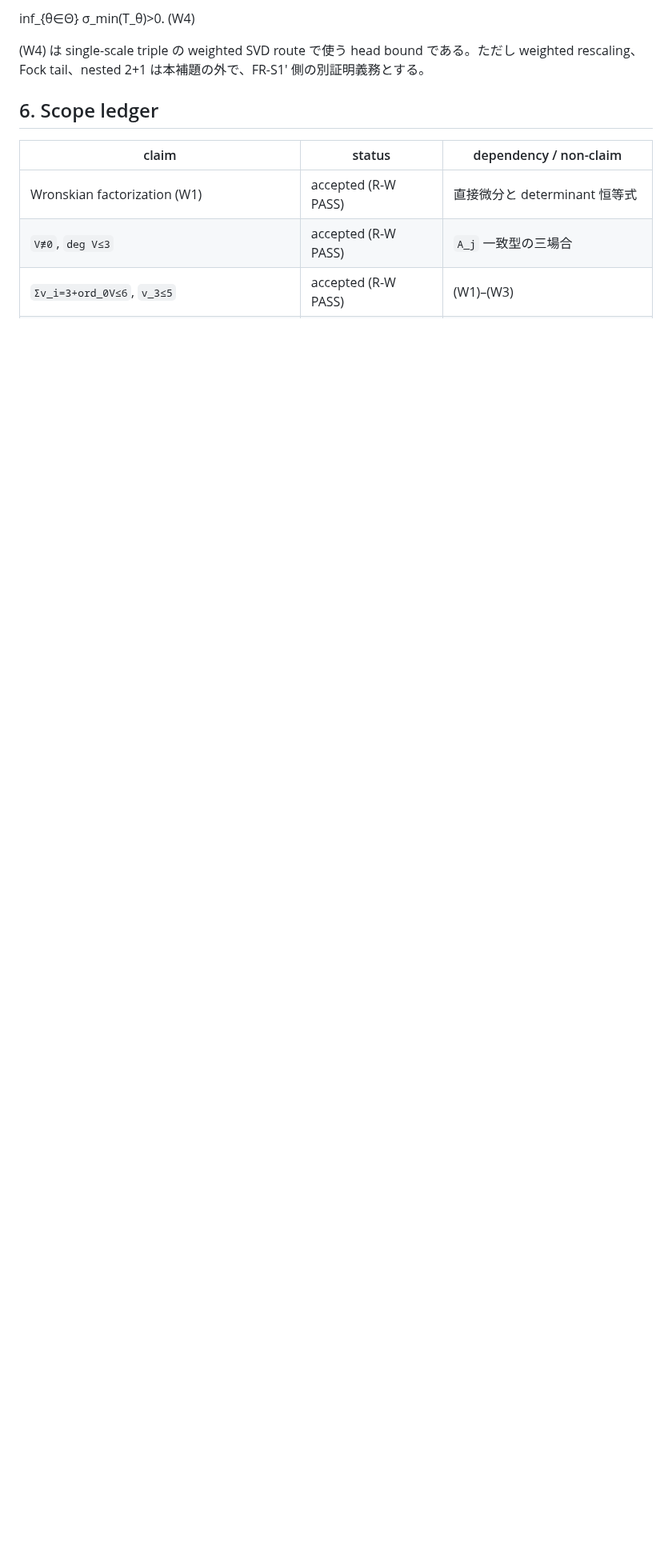
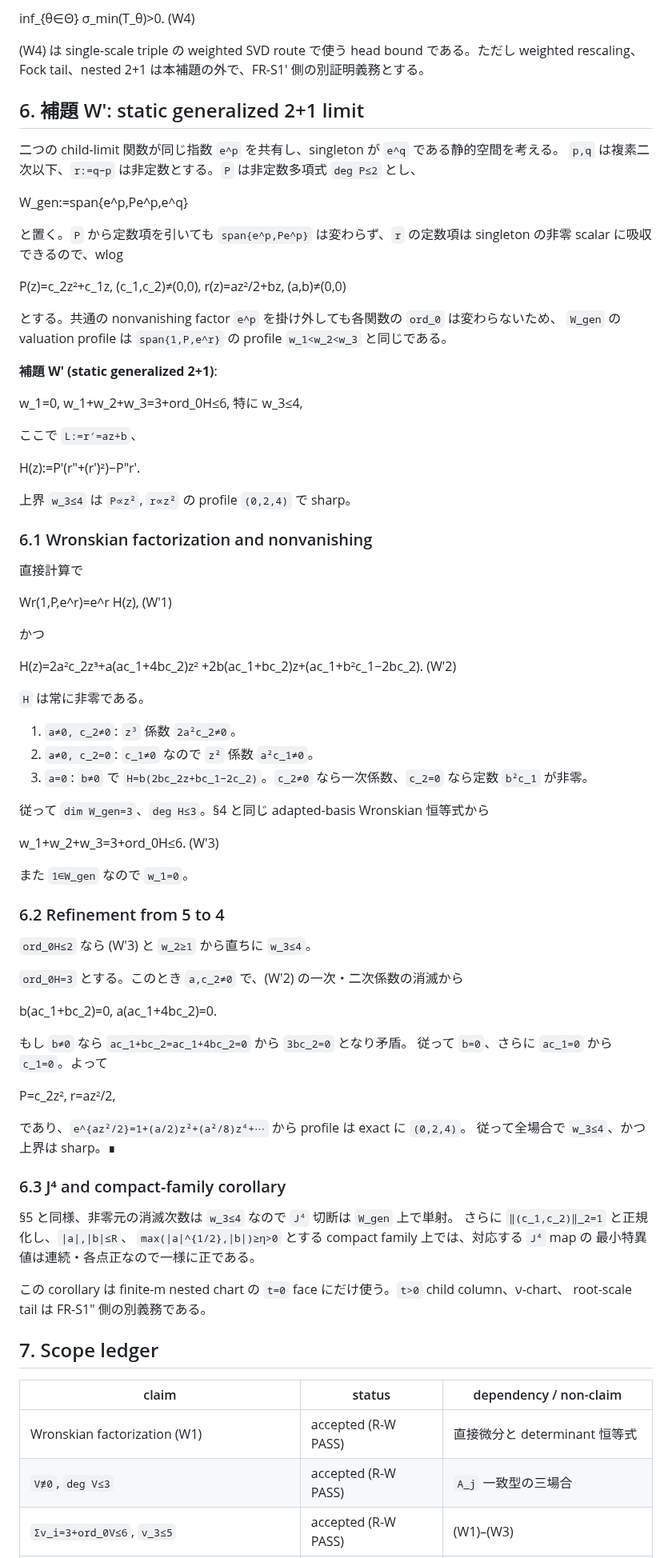
Before and after one commit to orangewk/wigner-splat, a Markdown page: docs/2026-08-11-three-atom-wronskian-valuation-W--wip.md, the part around one of its changes. Shown at 80% size. Drawn GitHub-style; blank space fills up the shorter version.

Commit message:
docs: add the static generalized c3 valuation lemma

```diff
--- a/docs/2026-08-11-three-atom-wronskian-valuation-W--wip.md
+++ b/docs/2026-08-11-three-atom-wronskian-valuation-W--wip.md
@@ -118,7 +119,83 @@ falling-factorial Vandermonde が最低位数の非零係数として残る。
 (W4) は single-scale triple の weighted SVD route で使う head bound である。ただし weighted
 rescaling、Fock tail、nested 2+1 は本補題の外で、FR-S1′ 側の別証明義務とする。
 
-## 6. Scope ledger
+## 6. 補題 W′: static generalized 2+1 limit
+
+二つの child-limit 関数が同じ指数 `e^p` を共有し、singleton が `e^q` である静的空間を考える。
+`p,q` は複素二次以下、`r:=q−p` は非定数とする。`P` は非定数多項式 `deg P≤2` とし、
+
+  W_gen:=span{e^p,Pe^p,e^q}
+
+と置く。`P` から定数項を引いても `span{e^p,Pe^p}` は変わらず、`r` の定数項は
+singleton の非零 scalar に吸収できるので、wlog
+
+  P(z)=c_2z²+c_1z,  (c_1,c_2)≠(0,0),
+  r(z)=az²/2+bz,     (a,b)≠(0,0)
+
+とする。共通の nonvanishing factor `e^p` を掛け外しても各関数の `ord_0` は変わらないため、
+`W_gen` の valuation profile は `span{1,P,e^r}` の profile `w_1<w_2<w_3` と同じである。
+
+**補題 W′ (static generalized 2+1)**:
+
+  w_1=0,  w_1+w_2+w_3=3+ord_0H≤6,  特に w_3≤4,
+
+ここで `L:=r′=az+b`、
+
+  H(z):=P′(r″+(r′)²)−P″r′.
+
+上界 `w_3≤4` は `P∝z²`, `r∝z²` の profile `(0,2,4)` で sharp。
+
+### 6.1 Wronskian factorization and nonvanishing
+
+直接計算で
+
+  Wr(1,P,e^r)=e^r H(z),                                         (W′1)
+
+かつ
+
+  H(z)=2a²c_2z³+a(ac_1+4bc_2)z²
+       +2b(ac_1+bc_2)z+(ac_1+b²c_1−2bc_2).                     (W′2)
+
+`H` は常に非零である。
+
+1. `a≠0, c_2≠0`: `z³` 係数 `2a²c_2≠0`。
+2. `a≠0, c_2=0`: `c_1≠0` なので `z²` 係数 `a²c_1≠0`。
+3. `a=0`: `b≠0` で
+   `H=b(2bc_2z+bc_1−2c_2)`。`c_2≠0` なら一次係数、`c_2=0` なら定数 `b²c_1` が非零。
+
+従って `dim W_gen=3`、`deg H≤3`。§4 と同じ adapted-basis Wronskian 恒等式から
+
+  w_1+w_2+w_3=3+ord_0H≤6.                                      (W′3)
+
+また `1∈W_gen` なので `w_1=0`。
+
+### 6.2 Refinement from 5 to 4
+
+`ord_0H≤2` なら (W′3) と `w_2≥1` から直ちに `w_3≤4`。
+
+`ord_0H=3` とする。このとき `a,c_2≠0` で、(W′2) の一次・二次係数の消滅から
+
+  b(ac_1+bc_2)=0,  a(ac_1+4bc_2)=0.
+
+もし `b≠0` なら `ac_1+bc_2=ac_1+4bc_2=0` から `3bc_2=0` となり矛盾。
+従って `b=0`、さらに `ac_1=0` から `c_1=0`。よって
+
+  P=c_2z²,  r=az²/2,
+
+であり、`e^{az²/2}=1+(a/2)z²+(a²/8)z⁴+⋯` から profile は exact に `(0,2,4)`。
+従って全場合で `w_3≤4`、かつ上界は sharp。∎
+
+### 6.3 J⁴ and compact-family corollary
+
+§5 と同様、非零元の消滅次数は `w_3≤4` なので `J⁴` 切断は `W_gen` 上で単射。
+さらに `‖(c_1,c_2)‖_2=1` と正規化し、`|a|,|b|≤R`、
+`max(|a|^{1/2},|b|)≥η>0` とする compact family 上では、対応する `J⁴` map の
+最小特異値は連続・各点正なので一様に正である。
+
+この corollary は finite-m nested chart の `t=0` face にだけ使う。`t>0` child column、ν-chart、
+root-scale tail は FR-S1″ 側の別義務である。
+
+## 7. Scope ledger
 
 | claim | status | dependency / non-claim |
 |---|---|---|
```
Also changed, not shown: other parts of docs/2026-08-11-three-atom-wronskian-valuation-W--wip.md (+12 -6 lines), docs/2026-08-10-three-atom-block-frame-preparation--wip.md (+6 -3 lines).
